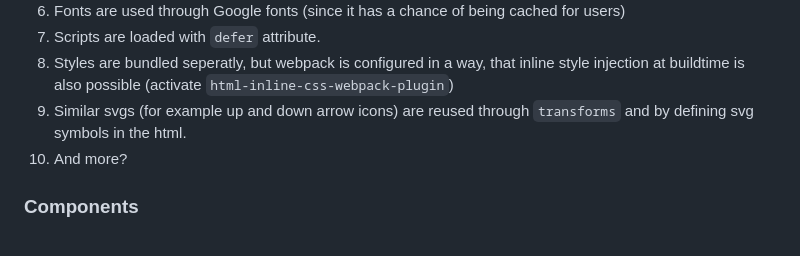
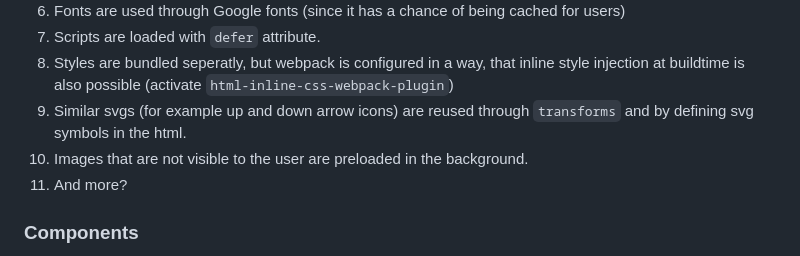
Before and after one commit to Programmery/tesla-test-page, a Markdown page: README.md, the part around the change. Drawn GitHub-style.

```diff
--- a/README.md
+++ b/README.md
@@ -65,7 +65,8 @@ To see the script that I made for data denormalization, [click here.](https://gi
 7. Scripts are loaded with `defer` attribute.
 8. Styles are bundled seperatly, but webpack is configured in a way, that inline style injection at buildtime is also possible (activate `html-inline-css-webpack-plugin`)
 9. Similar svgs (for example up and down arrow icons) are reused through `transforms` and by defining svg symbols in the html.
-10. And more?
+10. Images that are not visible to the user are preloaded in the background.
+11. And more?
 
 ### Components
 Since it is essentially a JS,HTML,CSS project, components are just folders with appropriate styles.
```
